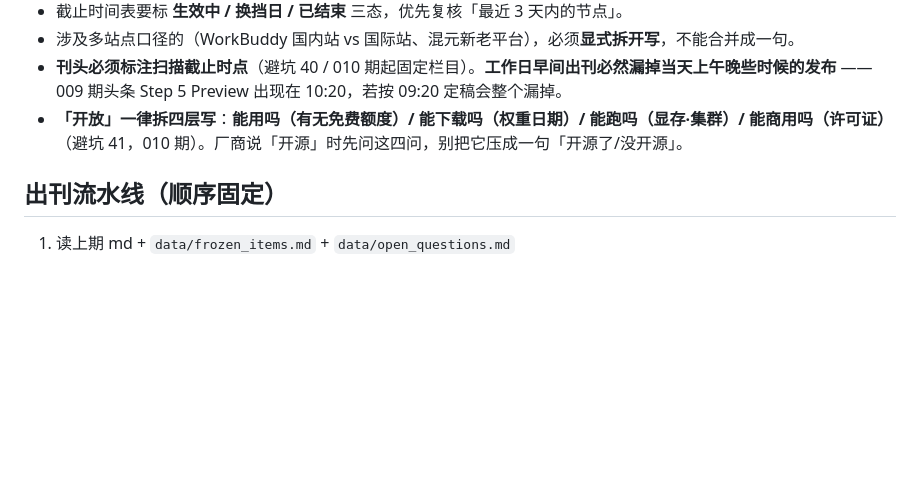
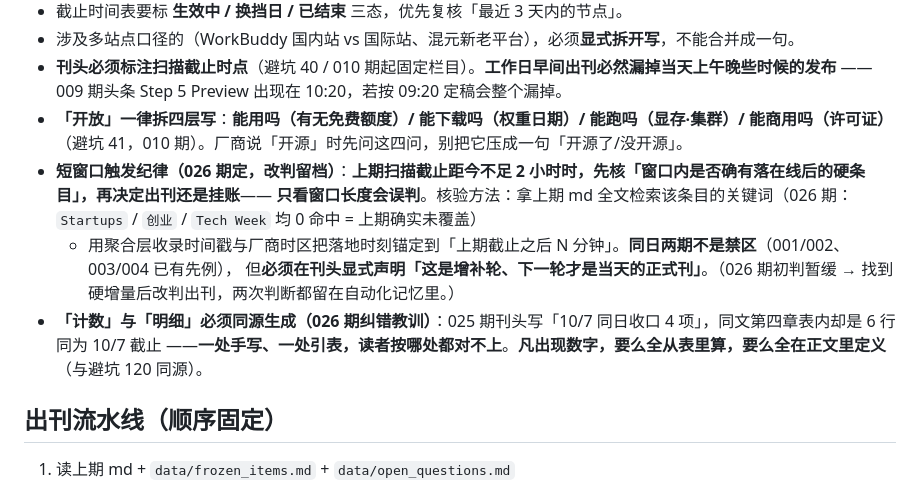
Before and after one commit to Lavie-purple/ai-free-content-digest, a Markdown page: .workbuddy/memory/MEMORY.md, the part around the change. Rendered like a GitHub page; blank space fills up the shorter version.

Commit message:
记忆(MEMORY.md)：固化两条出刊约定 —— ① 短窗口触发纪律（先核窗口内容再看窗口长度；同日两期允许但须在刊头声明增补轮）② 「计数」与「明细」必须同源生成（源自 025 期 4 项/6 行之误）

```diff
--- a/.workbuddy/memory/MEMORY.md
+++ b/.workbuddy/memory/MEMORY.md
@@ -23,6 +23,12 @@
   ——009 期头条 Step 5 Preview 出现在 10:20，若按 09:20 定稿会整个漏掉。
 - **「开放」一律拆四层写**：**能用吗（有无免费额度）/ 能下载吗（权重日期）/ 能跑吗（显存·集群）/ 能商用吗（许可证）**
   （避坑 41，010 期）。厂商说「开源」时先问这四问，别把它压成一句「开源了/没开源」。
+- **短窗口触发纪律（026 期定，改判留档）**：**上期扫描截止距今不足 2 小时时，先核「窗口内是否确有落在线后的硬条目」，再决定出刊还是挂账**——
+  **只看窗口长度会误判**。核验方法：拿上期 md 全文检索该条目的关键词（026 期：`Startups` / `创业` / `Tech Week` 均 0 命中 = 上期确实未覆盖）
+  + 用聚合层收录时间戳与厂商时区把落地时刻锚定到「上期截止之后 N 分钟」。**同日两期不是禁区**（001/002、003/004 已有先例），
+  但**必须在刊头显式声明「这是增补轮、下一轮才是当天的正式刊」**。（026 期初判暂缓 → 找到硬增量后改判出刊，两次判断都留在自动化记忆里。）
+- **「计数」与「明细」必须同源生成（026 期纠错教训）**：025 期刊头写「10/7 同日收口 4 项」，同文第四章表内却是 6 行同为 10/7 截止
+  ——**一处手写、一处引表，读者按哪处都对不上**。**凡出现数字，要么全从表里算，要么全在正文里定义**（与避坑 120 同源）。
 
 ## 出刊流水线（顺序固定）
 
```
